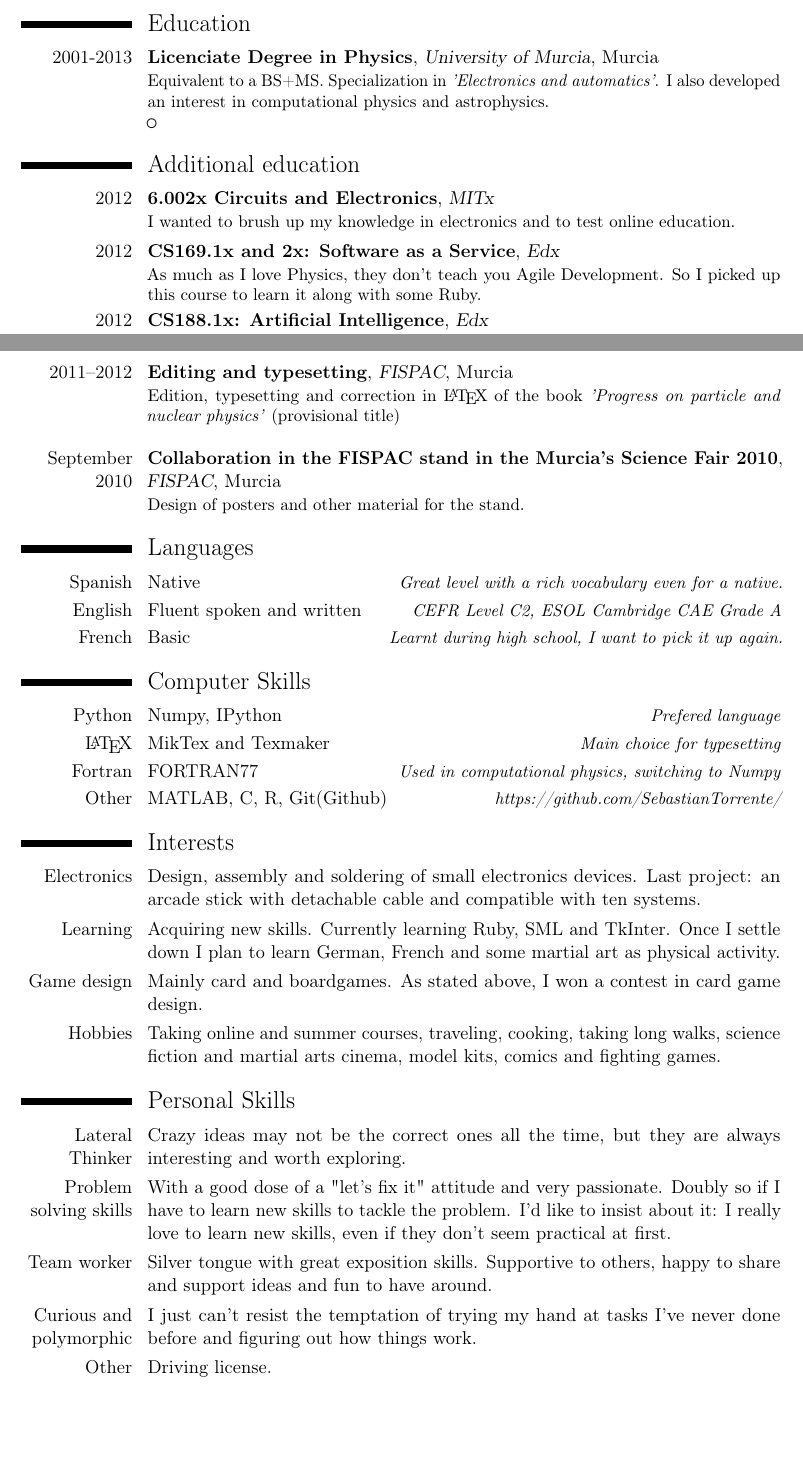
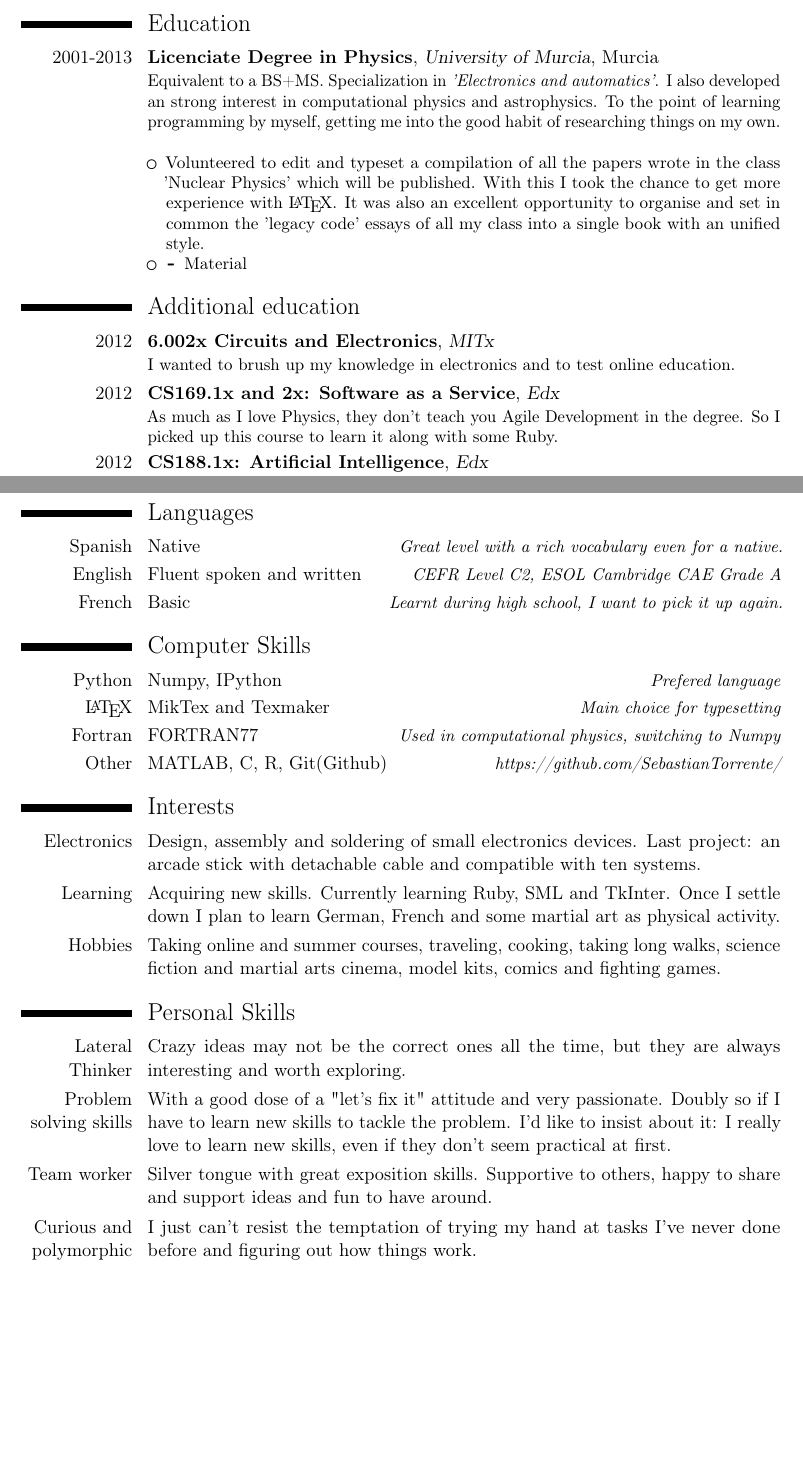
Before and after one commit to setc/MasterCV, a LaTeX CV (cv/MasterCV.tex): two parts of pages 1 and 2 of 2, joined at a grey line, cut so that both start at the same text, the shorter picture padded with empty space. Compiled offline with pdfLaTeX.

Commit message:
Still rewriting
Moved the part about typesetting and added some comments about the
things I learnt with it. Little alterations to the tone of the CV. I
really like how things are shaping now.

```diff
--- a/cv/MasterCV.tex
+++ b/cv/MasterCV.tex
@@ -137,11 +145,21 @@ can learn (and hone!) a wide set of skills, mainly programming and data analysis
 	{Murcia}
 	{}
 	{Equivalent to a BS+MS. Specialization in \textit{'Electronics and automatics'}.
-	 I also developed an interest in computational physics and astrophysics.
-	 \begin{itemize}
-	 \item
-	 \end{itemize}
-	 }
+	 I also developed an strong interest in computational physics and astrophysics.
+	 To the point of learning programming by myself, getting me into the good habit
+	 of researching things on my own.\newline
+	\begin{itemize}
+	\item Volunteered to edit and typeset a compilation of all the papers wrote in
+	the class 'Nuclear Physics' which will be published. With this I took the chance
+	to get more experience with \LaTeX. It was also an excellent opportunity to
+	organise and set in common the 'legacy code' essays of all my class into a single
+	 book with an 	unified style.
+	\item
+		\begin{itemize}
+			\item Material
+		\end{itemize}
+	\end{itemize}
+	}
 
 %----------------------------------------------------------------------------------%
 %	Additional Education													[aEdu] %
@@ -171,7 +189,7 @@ can learn (and hone!) a wide set of skills, mainly programming and data analysis
 	{Edx}
 	{}
 	{}
-	{As much as I love Physics, they don't teach you Agile Development. So I picked up this course to learn it along with some Ruby.}
+	{As much as I love Physics, they don't teach you Agile Development in the degree. So I picked up this course to learn it along with some Ruby.}
 	%Verification codes: \newline{} \url{https://verify.edx.org/cert/61e969054b3e4edeacb84805c41d4301} and \newline{} \url{https://verify.edx.org/cert/29cf1609f4c540c38f0eea4184ff9670}}
 
 \cventry{2012}
@@ -264,23 +282,22 @@ can learn (and hone!) a wide set of skills, mainly programming and data analysis
 \begin{itemize}
 	\item Won the board game design contest with the game 'Crisis: Tokyo'. Thanks in no small part to the creation of a convincing prototype and a good pitch.
 	\item Learnt Agile dynamics even before I knew about the concept. The beta testing team (lead by the other creatoer) sent me the results and I made the necessary changes to the rules and/or cards.
-	\item
 	\item And all this without missing not even a single deadline!
 \end{itemize}}
 
-\cventry{2011--2012}
-	{Editing and typesetting}
-	{\href{http://www.um.es/fispac/}{FISPAC}}
-	{Murcia}
-	{}
-	{Edition, typesetting and correction in \LaTeX{} of the book \textit{'Progress on particle and nuclear physics'} (provisional title)\newline{}}
+%\cventry{2011--2012}
+%	{Editing and typesetting}
+%	{\href{http://www.um.es/fispac/}{FISPAC}}
+%	{Murcia}
+%	{}
+%	{Edition, typesetting and correction in \LaTeX{} of the book \textit{'Progress on particle and nuclear physics'} (provisional title)\newline{}}
 
-\cventry{September 2010}
-	{Collaboration in the FISPAC stand in the Murcia's Science Fair 2010}
-	{FISPAC}
-	{Murcia}
-	{}
-	{Design of posters and other material for the stand.}
+%\cventry{September 2010}
+%	{Collaboration in the FISPAC stand in the Murcia's Science Fair 2010}
+%	{FISPAC}
+%	{Murcia}
+%	{}
+%	{Design of posters and other material for the stand.}
 
 %----------------------------------------------------------------------------------%
 %	Languages																[Lan]  %
@@ -351,8 +368,8 @@ can learn (and hone!) a wide set of skills, mainly programming and data analysis
 	{Acquiring new skills. Currently learning Ruby, SML and TkInter.
 	Once I settle down I plan to learn German, French and some martial art as physical activity.}
 
-\cvitem{Game design}
-	{Mainly card and boardgames. As stated above, I won a contest in card game design.}
+%\cvitem{Game design}
+%	{Mainly card and boardgames. As stated above, I won a contest in card game design.}
 
 \cvitem{Hobbies}
 	{Taking online and summer courses, traveling, cooking, taking long walks, science fiction and martial arts cinema, model kits, comics and fighting games.}
@@ -380,8 +397,8 @@ can learn (and hone!) a wide set of skills, mainly programming and data analysis
 %\cvitem{Perseverant}
 %{Even in the direst circumstances I still push on.}
 
-\cvitem{Other}
-{Driving license.}
+%\cvitem{Other}
+%{Driving license.}
 
 %-------------------------------------------------------------------------------------
 
```
Also changed, not shown: cv/MasterCV.pdf, cv/MasterCV.tex (14 more changed lines), 2 other files.
